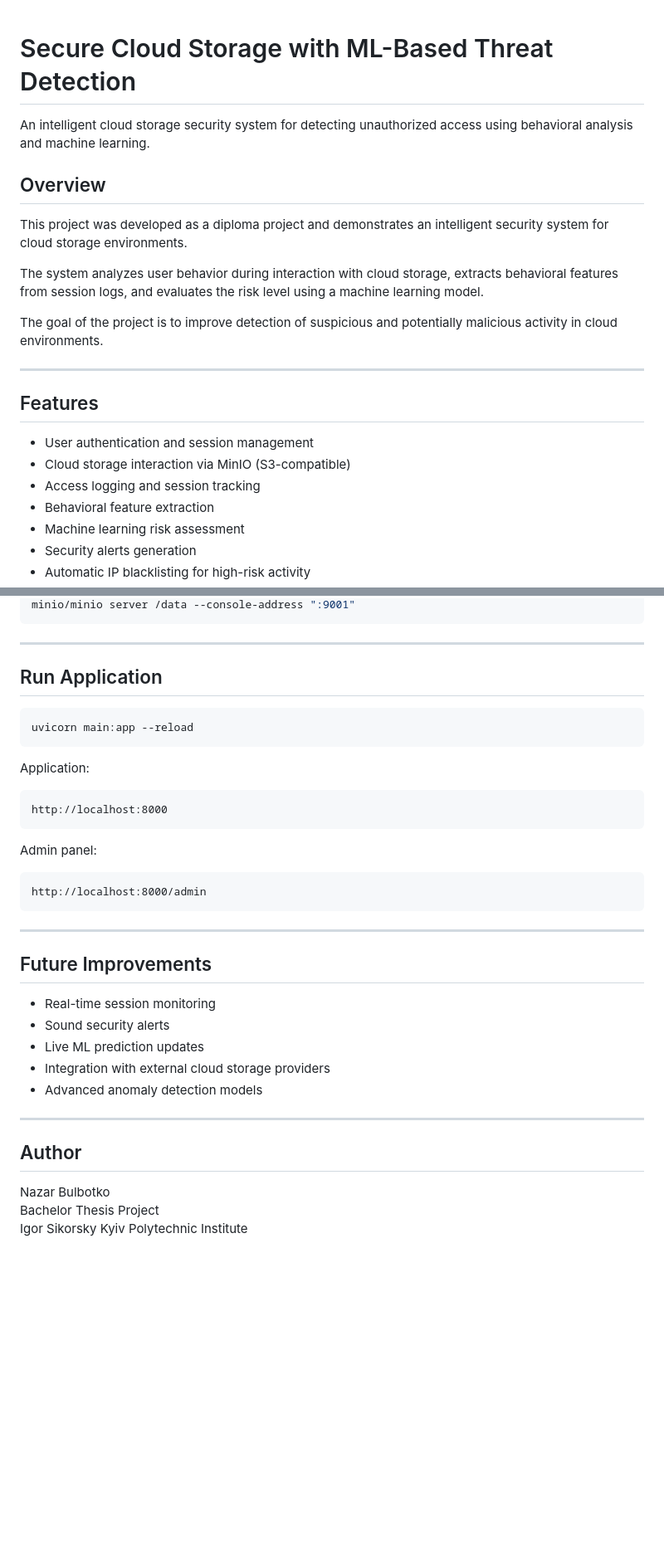
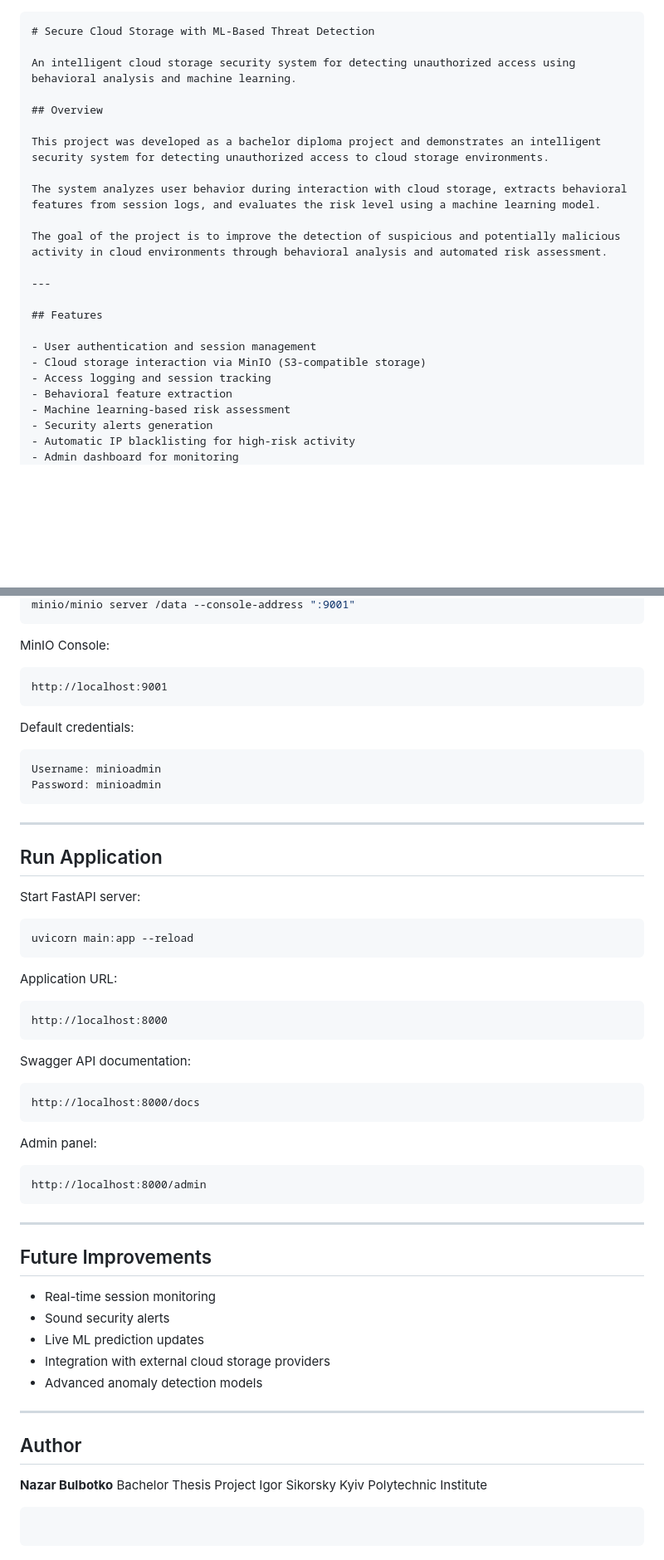
Before and after one commit to BulbNazarethiusTV22/diploma_cloud_ids_system, a Markdown page: README.md, 2 parts joined by grey strips. Shown at 83% size. Rendered like a GitHub page; blank space fills up the shorter version.

`````diff
--- a/README.md
+++ b/README.md
@@ -1,24 +1,25 @@
+````markdown
 # Secure Cloud Storage with ML-Based Threat Detection
 
 An intelligent cloud storage security system for detecting unauthorized access using behavioral analysis and machine learning.
 
 ## Overview
 
-This project was developed as a diploma project and demonstrates an intelligent security system for cloud storage environments.
+This project was developed as a bachelor diploma project and demonstrates an intelligent security system for detecting unauthorized access to cloud storage environments.
 
 The system analyzes user behavior during interaction with cloud storage, extracts behavioral features from session logs, and evaluates the risk level using a machine learning model.
 
-The goal of the project is to improve detection of suspicious and potentially malicious activity in cloud environments.
+The goal of the project is to improve the detection of suspicious and potentially malicious activity in cloud environments through behavioral analysis and automated risk assessment.
 
 ---
 
 ## Features
 
 - User authentication and session management
-- Cloud storage interaction via MinIO (S3-compatible)
+- Cloud storage interaction via MinIO (S3-compatible storage)
 - Access logging and session tracking
 - Behavioral feature extraction
-- Machine learning risk assessment
+- Machine learning-based risk assessment
 - Security alerts generation
 - Automatic IP blacklisting for high-risk activity
 - Admin dashboard for monitoring
@@ -164,18 +220,39 @@ docker run -p 9000:9000 -p 9001:9001 \
 minio/minio server /data --console-address ":9001"
+```
+
+MinIO Console:
+
+```text
+http://localhost:9001
+```
+
+Default credentials:
+
+```text
+Username: minioadmin
+Password: minioadmin
 ```
 
 ---
 
 ## Run Application
 
+Start FastAPI server:
+
 ```bash
 uvicorn main:app --reload
 ```
 
-Application:
+Application URL:
 
 ```text
 http://localhost:8000
+```
+
+Swagger API documentation:
+
+```text
+http://localhost:8000/docs
 ```
 
 Admin panel:
@@ -184,22 +261,23 @@ Admin panel:
 http://localhost:8000/admin
 ```
 
-
-
 ---
 
 ## Future Improvements
 
-- Real-time session monitoring
-- Sound security alerts
-- Live ML prediction updates
-- Integration with external cloud storage providers
-- Advanced anomaly detection models
+* Real-time session monitoring
+* Sound security alerts
+* Live ML prediction updates
+* Integration with external cloud storage providers
+* Advanced anomaly detection models
 
 ---
 
 ## Author
 
-Nazar Bulbotko
+**Nazar Bulbotko**
 Bachelor Thesis Project
 Igor Sikorsky Kyiv Polytechnic Institute
+
+```
+```
`````
Also changed, not shown: other parts of README.md (+96 -41 lines).
